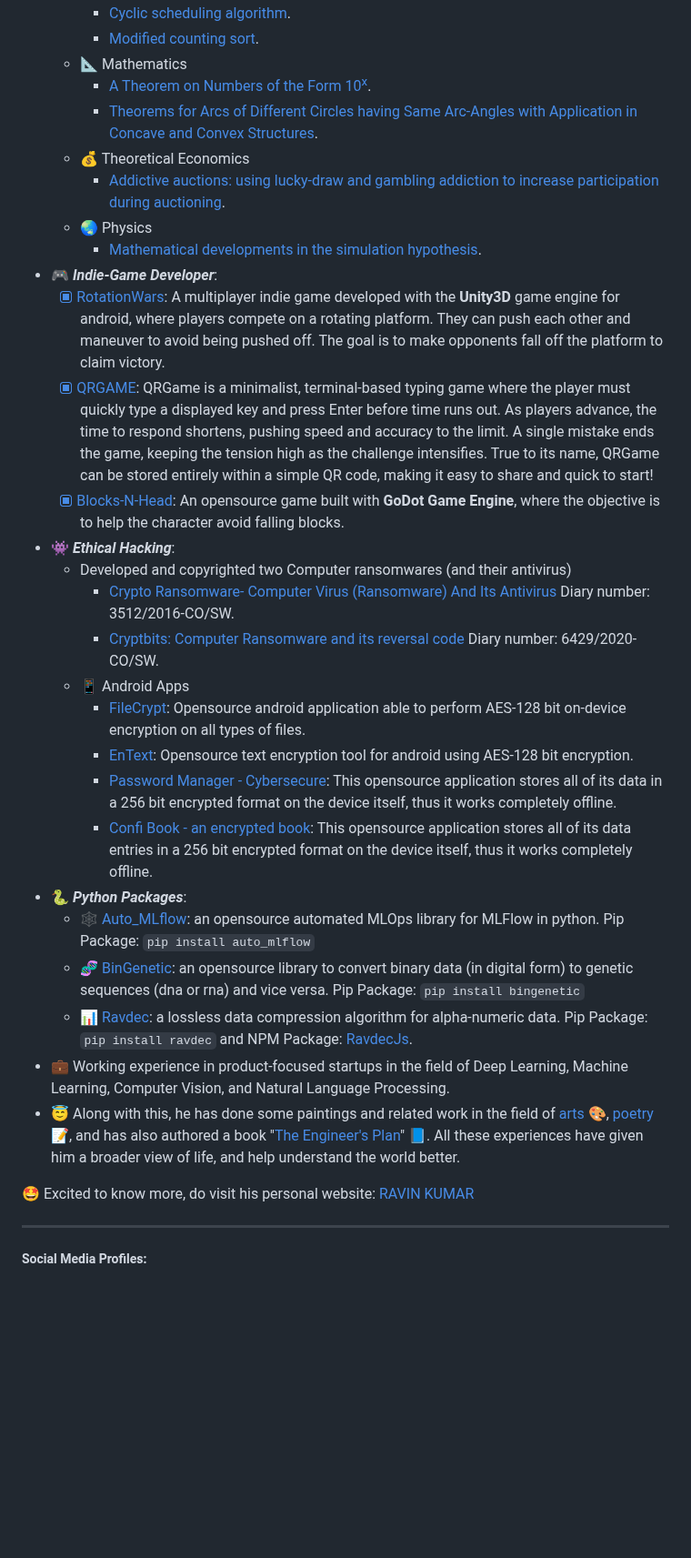
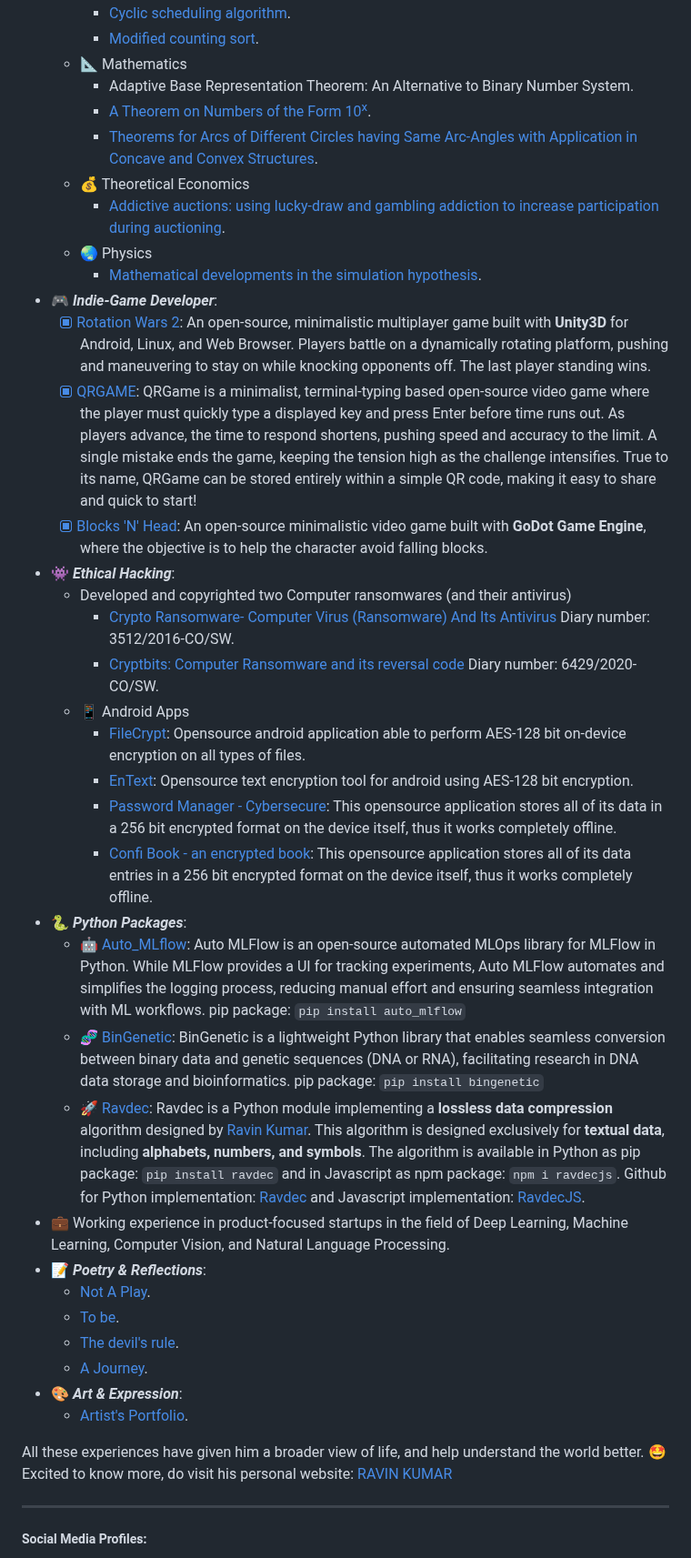
Before and after one commit to mr-ravin/mr-ravin.github.io, a Markdown page: README.md, the part around one of its changes. Shown at 91% size. Rendered like a GitHub page; blank space fills up the shorter version.

```diff
--- a/README.md
+++ b/README.md
@@ -27,6 +27,7 @@ Some of his achievements are mentioned below:
     - [Cyclic scheduling algorithm](https://link.springer.com/chapter/10.1007%2F978-981-13-5953-8_38).
     - [Modified counting sort](https://link.springer.com/chapter/10.1007%2F978-981-10-7323-6_21).
   - 📐 Mathematics
-    - [A Theorem on Numbers of the Form 10<sup>x</sup>](https://mr-ravin.github.io/mathematician/static/media/A_Theorem_on_Numbers_of_the_Form_10%5Ex.6ce02303.pdf).
-    - [Theorems for Arcs of Different Circles having Same Arc-Angles with Application in Concave and Convex Structures](https://mr-ravin.github.io/mathematician/static/media/TheoremsForArcsOfDifferentCircles.pdf).
+    -  Adaptive Base Representation Theorem: An Alternative to Binary Number System.
+    - [A Theorem on Numbers of the Form 10<sup>x</sup>](https://mr-ravin.github.io/mathematician/static/media/A_Theorem_on_Numbers_of_the_Form_10%5Ex.81d467c69abaacb62887.pdf).
+    - [Theorems for Arcs of Different Circles having Same Arc-Angles with Application in Concave and Convex Structures](https://mr-ravin.github.io/mathematician/static/media/TheoremsForArcsOfDifferentCircles.3d3f1b808d7cc9312931.pdf).
   - 💰 Theoretical Economics
@@ -34,9 +35,9 @@ Some of his achievements are mentioned below:
   - 🌏 Physics
     - [Mathematical developments in the simulation hypothesis](https://github.com/mr-ravin/mr-ravin.github.io/blob/main/Mathematical%20developments%20in%20the%20simulation%20hypothesis.pdf).
 - 🎮 <i><b>Indie-Game Developer</b></i>:
-  - [x] [RotationWars](https://github.com/mr-ravin/rotationwars): A multiplayer indie game developed with the **Unity3D** game engine for android, where players compete on a rotating platform. They can push each other and maneuver to avoid being pushed off. The goal is to make opponents fall off the platform to claim victory.
-  - [x] [QRGAME](https://github.com/mr-ravin/QRGame): QRGame is a minimalist, terminal-based typing game where the player must quickly type a displayed key and press Enter before time runs out. As players advance, the time to respond shortens, pushing speed and accuracy to the limit. A single mistake ends the game, keeping the tension high as the challenge intensifies. True to its name, QRGame can be stored entirely within a simple QR code, making it easy to share and quick to start!
-  - [x] [Blocks-N-Head](https://github.com/mr-ravin/blocks-n-head): An opensource game built with **GoDot Game Engine**, where the objective is to help the character avoid falling blocks.
+  - [x] [Rotation Wars 2](https://github.com/mr-ravin/rotationwars2): An open-source, minimalistic multiplayer game built with **Unity3D** for Android, Linux, and Web Browser. Players battle on a dynamically rotating platform, pushing and maneuvering to stay on while knocking opponents off. The last player standing wins.
+  - [x] [QRGAME](https://github.com/mr-ravin/QRGame): QRGame is a minimalist, terminal-typing based open-source video game where the player must quickly type a displayed key and press Enter before time runs out. As players advance, the time to respond shortens, pushing speed and accuracy to the limit. A single mistake ends the game, keeping the tension high as the challenge intensifies. True to its name, QRGame can be stored entirely within a simple QR code, making it easy to share and quick to start!
+  - [x] [Blocks 'N' Head](https://github.com/mr-ravin/blocks-n-head): An open-source minimalistic video game built with **GoDot Game Engine**, where the objective is to help the character avoid falling blocks.
 - 👾 <i><b>Ethical Hacking</b></i>:
   - Developed and copyrighted two Computer ransomwares (and their antivirus)
     - [Crypto Ransomware- Computer Virus (Ransomware) And Its Antivirus](http://copyright.gov.in/SearchRoc.aspx) Diary number: 3512/2016-CO/SW.
@@ -49,11 +50,17 @@ Some of his achievements are mentioned below:
 - 🐍 <i><b>Python Packages</b></i>:
-  - 🕸️ [Auto_MLflow](https://github.com/mr-ravin/auto_mlflow): an opensource automated MLOps library for MLFlow in python. Pip Package: `pip install auto_mlflow`
-  - 🧬 [BinGenetic](https://github.com/mr-ravin/BinGenetic): an opensource library to convert binary data (in digital form) to genetic sequences (dna or rna) and vice versa. Pip Package: `pip install bingenetic`
-  - 📊 [Ravdec](https://github.com/mr-ravin/ravdec): a lossless data compression algorithm for alpha-numeric data. Pip Package: `pip install ravdec` and NPM Package: [RavdecJs](https://www.npmjs.com/package/ravdecjs).
+  - 🤖 [Auto_MLflow](https://github.com/mr-ravin/auto_mlflow): Auto MLFlow is an open-source automated MLOps library for MLFlow in Python. While MLFlow provides a UI for tracking experiments, Auto MLFlow automates and simplifies the logging process, reducing manual effort and ensuring seamless integration with ML workflows. pip package: `pip install auto_mlflow`
+  - 🧬 [BinGenetic](https://github.com/mr-ravin/BinGenetic): BinGenetic is a lightweight Python library that enables seamless conversion between binary data and genetic sequences (DNA or RNA), facilitating research in DNA data storage and bioinformatics. pip package: `pip install bingenetic`
+  - 🚀  [Ravdec](https://github.com/mr-ravin/ravdec): Ravdec is a Python module implementing a **lossless data compression** algorithm designed by [Ravin Kumar](https://mr-ravin.github.io). This algorithm is designed exclusively for **textual data**, including **alphabets, numbers, and symbols**. The algorithm is available in Python as pip package: `pip install ravdec` and in Javascript as npm package: `npm i ravdecjs`. Github for Python implementation: [Ravdec](https://github.com/mr-ravin/ravdec) and Javascript implementation: [RavdecJS](https://www.npmjs.com/package/ravdecjs).
 - 💼 Working experience in product-focused startups in the field of Deep Learning, Machine Learning, Computer Vision, and Natural Language Processing.
-- 😇 Along with this, he has done some paintings and related work in the field of [arts](https://mr-ravin.github.io/artistravin/) 🎨, [poetry](https://mr-ravin.github.io/poet/)📝, and has also authored a book "[The Engineer's Plan](https://mr-ravin.github.io/author/)" 📘. All these experiences have given him a broader view of life, and help understand the world better.
+- 📝 <i><b>Poetry & Reflections</b></i>:
+  - [Not A Play](https://mr-ravin.github.io/poet/).
+  - [To be](https://mr-ravin.github.io/poet/).
+  - [The devil's rule](https://mr-ravin.github.io/poet/).
+  - [A Journey](https://mr-ravin.github.io/poet/).
+- 🎨 <i><b>Art & Expression</b></i>:
+    - [Artist's Portfolio](https://mr-ravin.github.io/artistravin/).
 
-🤩 Excited to know more, do visit his personal website: [RAVIN KUMAR](https://mr-ravin.github.io)
+All these experiences have given him a broader view of life, and help understand the world better. 🤩 Excited to know more, do visit his personal website: [RAVIN KUMAR](https://mr-ravin.github.io)
 
 ----
 
```
Also changed, not shown: other parts of README.md (+8 -8 lines).
